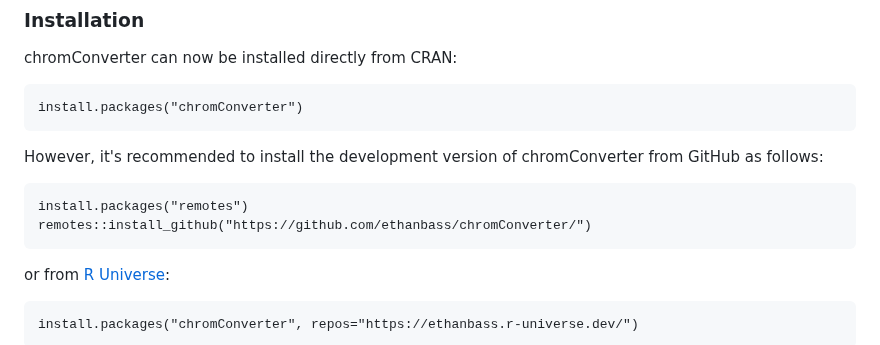
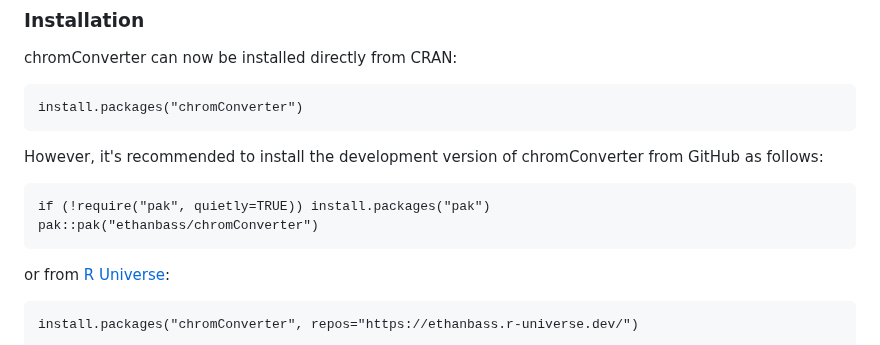
Before and after one commit to ethanbass/chromConverter, a Markdown page: README.md, the part around the change. Drawn GitHub-style.

Commit message:
docs: recommend installation using pak instead of remotes

````diff
--- a/README.md
+++ b/README.md
@@ -69,8 +69,8 @@ install.packages("chromConverter")
 However, it's recommended to install the development version of chromConverter from GitHub as follows:
 
 ```
-install.packages("remotes")
-remotes::install_github("https://github.com/ethanbass/chromConverter/")
+if (!require("pak", quietly=TRUE)) install.packages("pak")
+pak::pak("ethanbass/chromConverter")
 ```
 
 or from [R Universe](https://r-universe.dev/):
````
